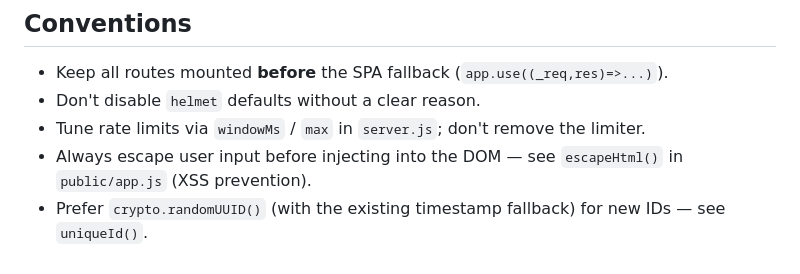
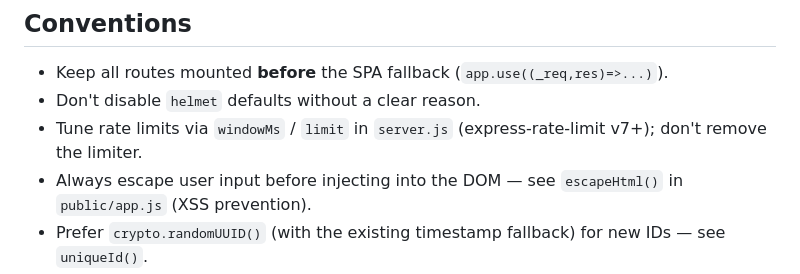
Before and after one commit to Michaelhughes2500/conjigul, a Markdown page: CLAUDE.md, the part around the change. Rendered like a GitHub page.

Commit message:
docs: fix express-rate-limit option name (max -> limit)
express-rate-limit v7+ uses 'limit' (not 'max'); server.js:22 confirms.
Caught in Gemini review on PR #16.

```diff
--- a/CLAUDE.md
+++ b/CLAUDE.md
@@ -43,7 +43,7 @@ Set `PORT` and `NODE_ENV` via `.env` (see `.env.example`).
 
 - Keep all routes mounted **before** the SPA fallback (`app.use((_req,res)=>...)`).
 - Don't disable `helmet` defaults without a clear reason.
-- Tune rate limits via `windowMs` / `max` in `server.js`; don't remove the limiter.
+- Tune rate limits via `windowMs` / `limit` in `server.js` (express-rate-limit v7+); don't remove the limiter.
 - Always escape user input before injecting into the DOM — see `escapeHtml()` in `public/app.js` (XSS prevention).
 - Prefer `crypto.randomUUID()` (with the existing timestamp fallback) for new IDs — see `uniqueId()`.
 - Public assets must be cache-friendly (hashed filenames where possible).
```
